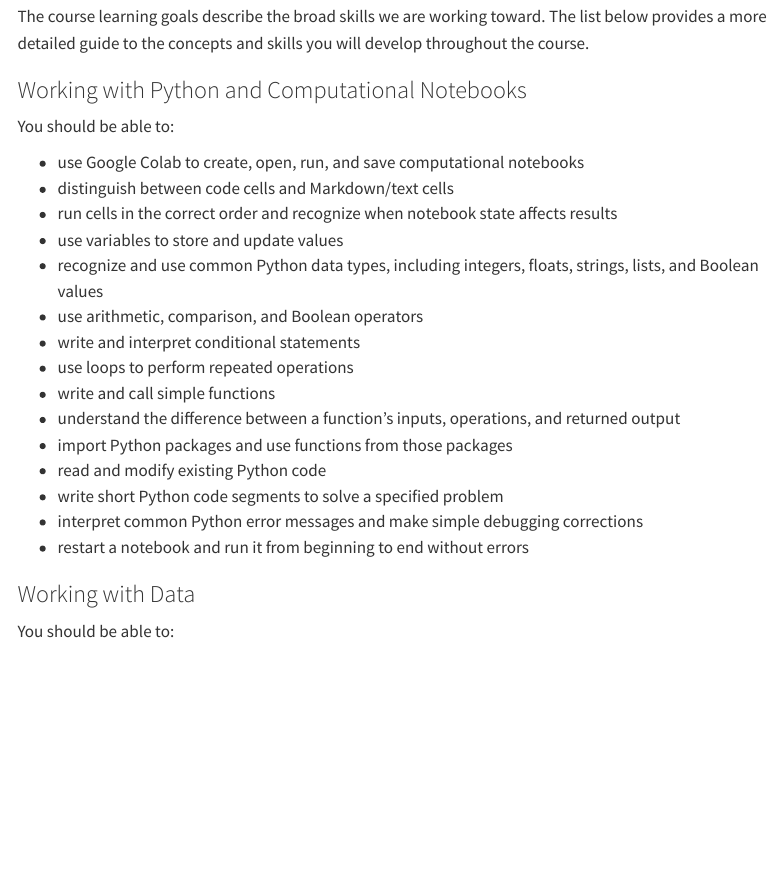
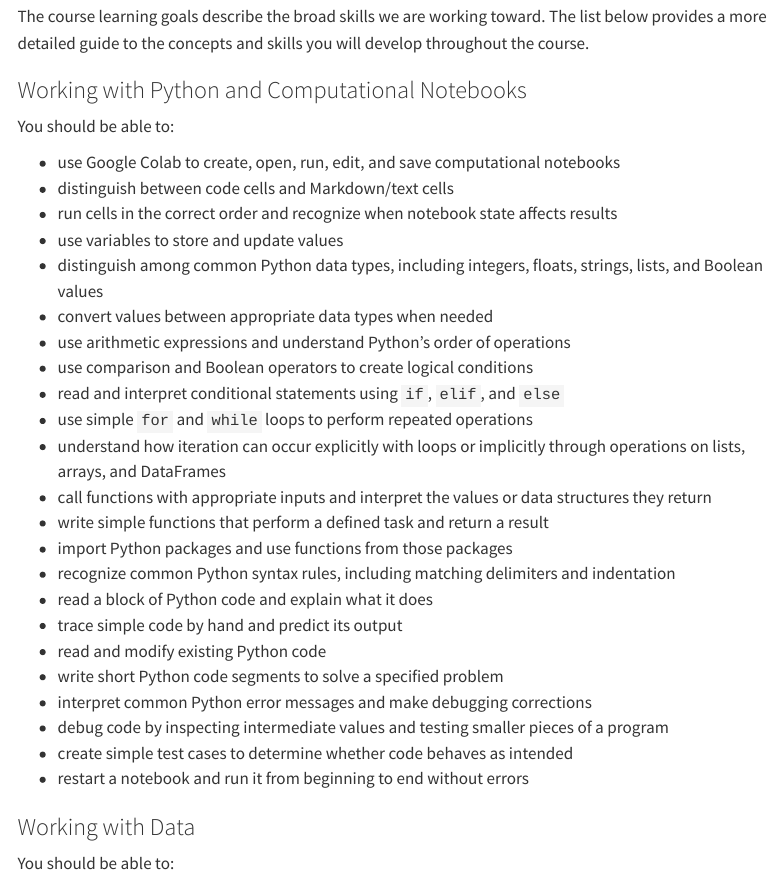
Before and after one commit to rfinn/thinking-with-data, a Quarto document (outcomes.qmd): the page in a window 1100 px wide, from 580 px down. Rendered offline with R 4.5, knitr and Pandoc in place of Quarto, with nearby package versions; menus at the side of the page are left out.

Commit message:
- updating python-specific learning outcomes

```diff
--- a/outcomes.qmd
+++ b/outcomes.qmd
@@ -25,20 +25,28 @@ The course learning goals describe the broad skills we are working toward. The l
 
 You should be able to:
 
-- use Google Colab to create, open, run, and save computational notebooks
+- use Google Colab to create, open, run, edit, and save computational notebooks
 - distinguish between code cells and Markdown/text cells
 - run cells in the correct order and recognize when notebook state affects results
 - use variables to store and update values
-- recognize and use common Python data types, including integers, floats, strings, lists, and Boolean values
-- use arithmetic, comparison, and Boolean operators
-- write and interpret conditional statements
-- use loops to perform repeated operations
-- write and call simple functions
-- understand the difference between a function's inputs, operations, and returned output
+- distinguish among common Python data types, including integers, floats, strings, lists, and Boolean values
+- convert values between appropriate data types when needed
+- use arithmetic expressions and understand Python's order of operations
+- use comparison and Boolean operators to create logical conditions
+- read and interpret conditional statements using `if`, `elif`, and `else`
+- use simple `for` and `while` loops to perform repeated operations
+- understand how iteration can occur explicitly with loops or implicitly through operations on lists, arrays, and DataFrames
+- call functions with appropriate inputs and interpret the values or data structures they return
+- write simple functions that perform a defined task and return a result
 - import Python packages and use functions from those packages
+- recognize common Python syntax rules, including matching delimiters and indentation
+- read a block of Python code and explain what it does
+- trace simple code by hand and predict its output
 - read and modify existing Python code
 - write short Python code segments to solve a specified problem
-- interpret common Python error messages and make simple debugging corrections
+- interpret common Python error messages and make debugging corrections
+- debug code by inspecting intermediate values and testing smaller pieces of a program
+- create simple test cases to determine whether code behaves as intended
 - restart a notebook and run it from beginning to end without errors
 
 ### Working with Data
```
